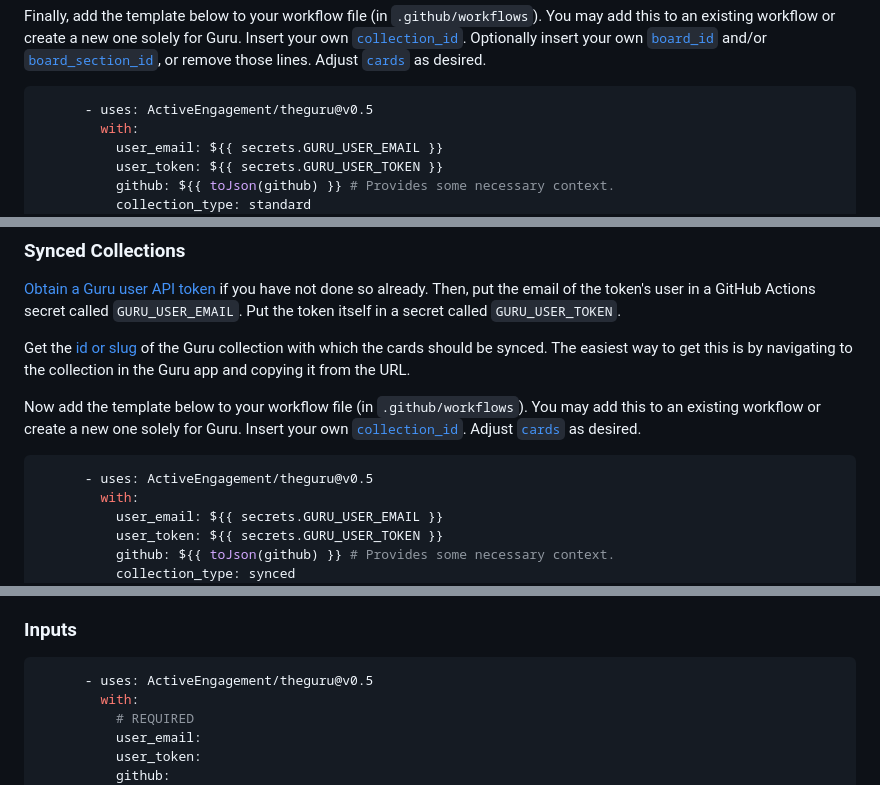
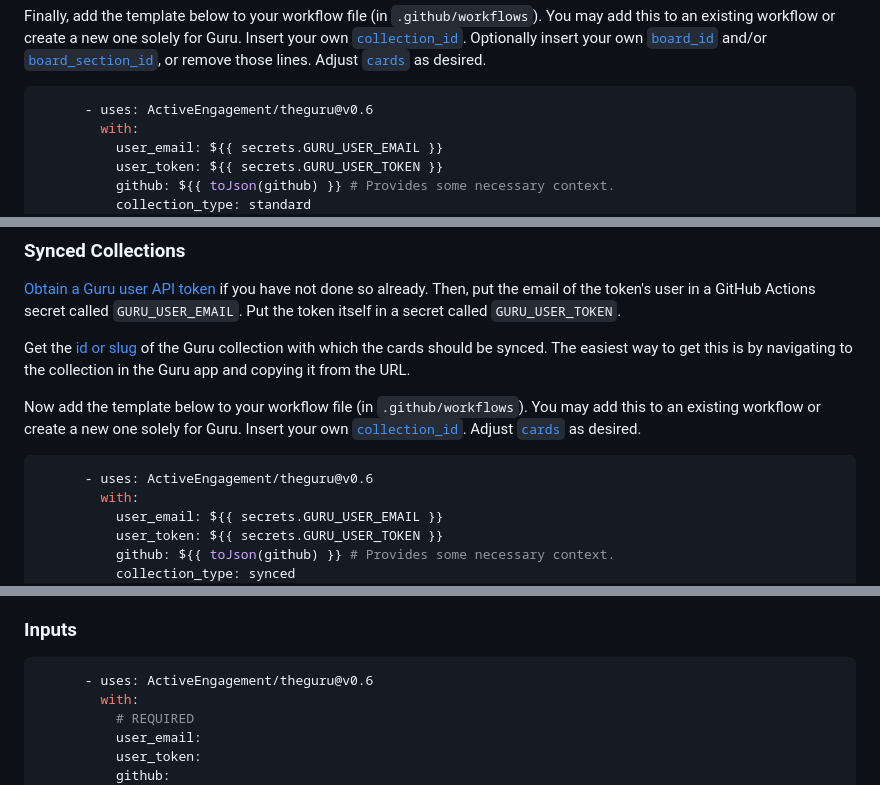
Before and after one commit to ActiveEngagement/thegru, a Markdown page: README.md, 3 parts joined by grey strips. Rendered like a GitHub page.

Commit message:
Update docs with v0.6

````diff
--- a/README.md
+++ b/README.md
@@ -37,7 +37,7 @@ Next, in order for us to accurately [detect file changes](#when-we-update), you
 Finally, add the template below to your workflow file (in `.github/workflows`). You may add this to an existing workflow or create a new one solely for Guru. Insert your own [`collection_id`](#collection_id). Optionally insert your own [`board_id`](#board_id) and/or [`board_section_id`](#board_section_id), or remove those lines. Adjust [`cards`](#cards) as desired.
 
 ```yaml
-      - uses: ActiveEngagement/theguru@v0.5
+      - uses: ActiveEngagement/theguru@v0.6
         with:
           user_email: ${{ secrets.GURU_USER_EMAIL }}
           user_token: ${{ secrets.GURU_USER_TOKEN }}
@@ -61,7 +61,7 @@ Get the [id or slug](#identifiers) of the Guru collection with which the cards s
 Now add the template below to your workflow file (in `.github/workflows`). You may add this to an existing workflow or create a new one solely for Guru. Insert your own [`collection_id`](#collection_id). Adjust [`cards`](#cards) as desired.
 
 ```yaml
-      - uses: ActiveEngagement/theguru@v0.5
+      - uses: ActiveEngagement/theguru@v0.6
         with:
           user_email: ${{ secrets.GURU_USER_EMAIL }}
           user_token: ${{ secrets.GURU_USER_TOKEN }}
@@ -269,7 +269,7 @@ Additionally, if you change the file paths of any Markdown files (i.e. rename th
 ### Inputs
 
 ```yaml
-      - uses: ActiveEngagement/theguru@v0.5
+      - uses: ActiveEngagement/theguru@v0.6
         with:
           # REQUIRED
           user_email:
````
Also changed, not shown: other parts of README.md (+1 -1 lines).
